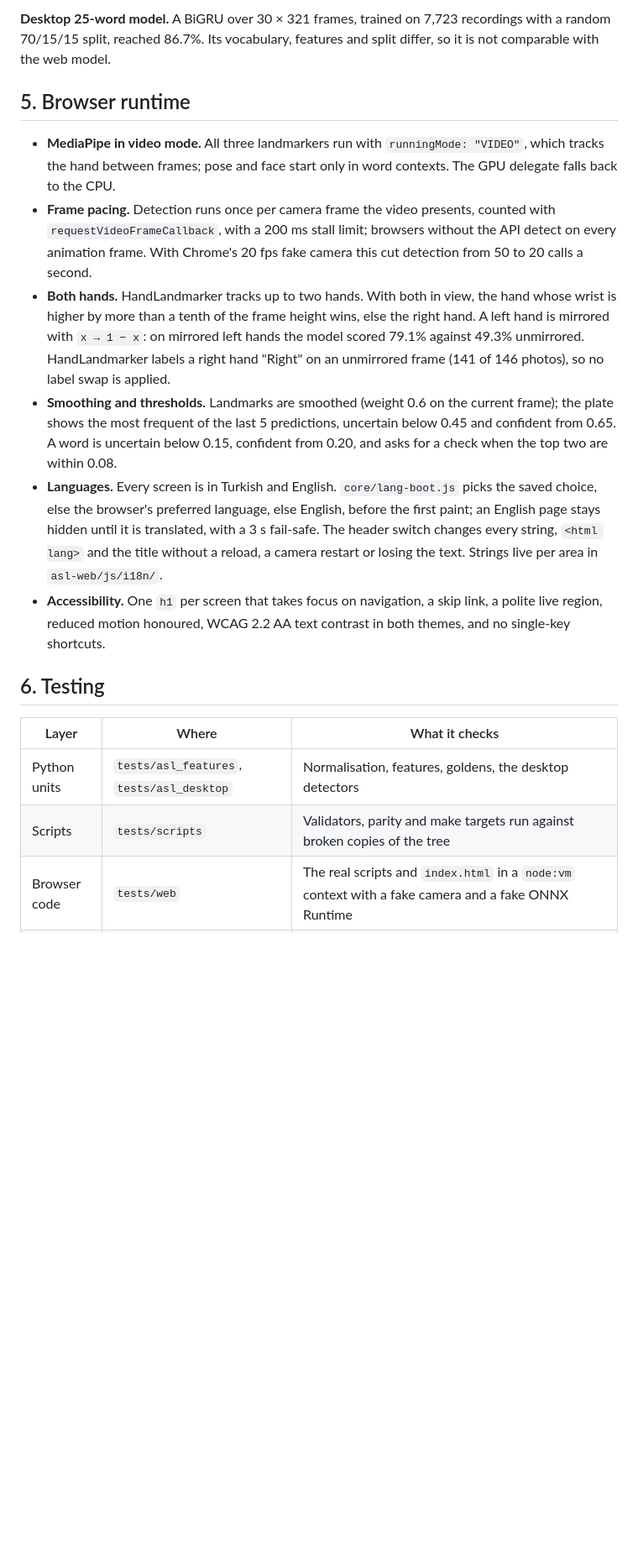
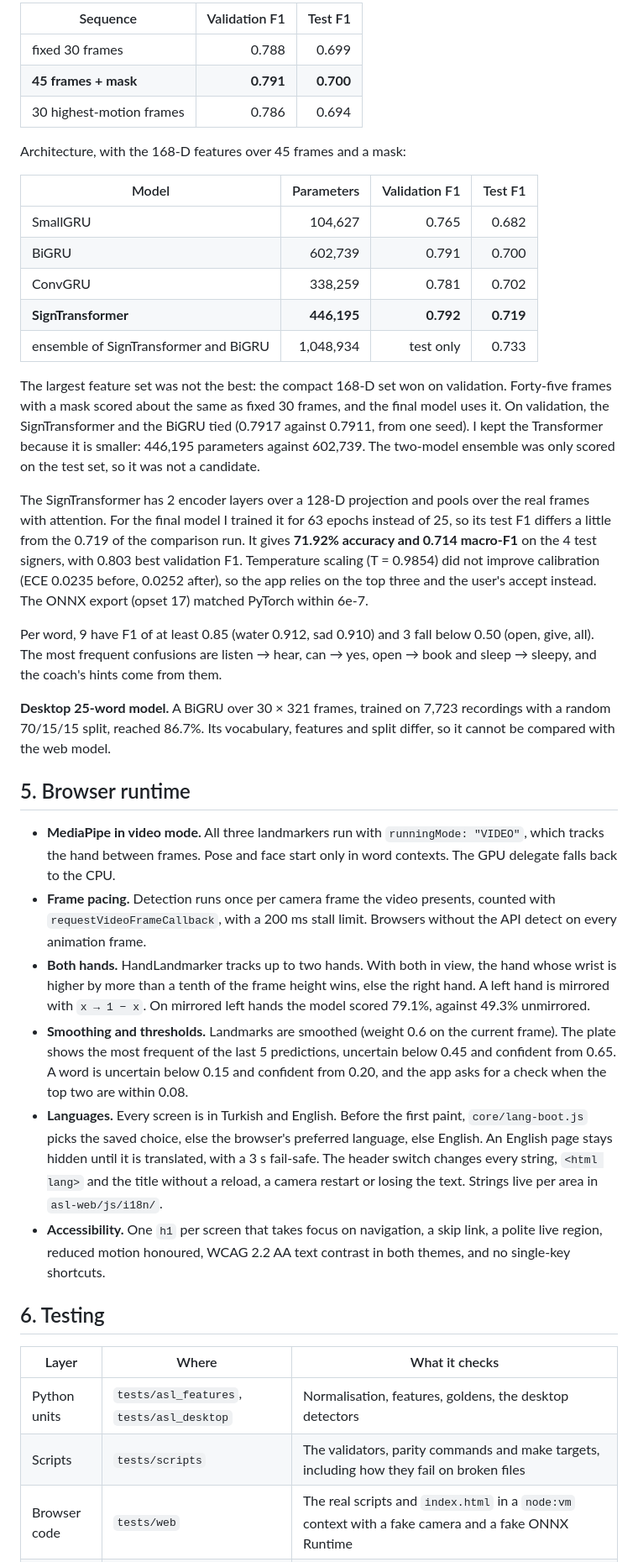
Before and after one commit to alimustafaekmen/asl-assistant, a Markdown page: docs/technical-report.md, the part around one of its changes. Shown at 84% size. Drawn GitHub-style; blank space fills up the shorter version.

```diff
--- a/docs/technical-report.md
+++ b/docs/technical-report.md
@@ -148,13 +152,35 @@ Per word, 9 have F1 of at least 0.85 (water 0.912, sad 0.910) and 3 fall below 0
 
-**Desktop 25-word model.** A BiGRU over 30 × 321 frames, trained on 7,723 recordings with a random 70/15/15 split, reached 86.7%. Its vocabulary, features and split differ, so it is not comparable with the web model.
+| Sequence | Validation F1 | Test F1 |
+|---|---:|---:|
+| fixed 30 frames | 0.788 | 0.699 |
+| **45 frames + mask** | **0.791** | **0.700** |
+| 30 highest-motion frames | 0.786 | 0.694 |
+
+Architecture, with the 168-D features over 45 frames and a mask:
+
+| Model | Parameters | Validation F1 | Test F1 |
+|---|---:|---:|---:|
+| SmallGRU | 104,627 | 0.765 | 0.682 |
+| BiGRU | 602,739 | 0.791 | 0.700 |
+| ConvGRU | 338,259 | 0.781 | 0.702 |
+| **SignTransformer** | **446,195** | **0.792** | **0.719** |
+| ensemble of SignTransformer and BiGRU | 1,048,934 | test only | 0.733 |
+
+The largest feature set was not the best: the compact 168-D set won on validation. Forty-five frames with a mask scored about the same as fixed 30 frames, and the final model uses it. On validation, the SignTransformer and the BiGRU tied (0.7917 against 0.7911, from one seed). I kept the Transformer because it is smaller: 446,195 parameters against 602,739. The two-model ensemble was only scored on the test set, so it was not a candidate.
+
+The SignTransformer has 2 encoder layers over a 128-D projection and pools over the real frames with attention. For the final model I trained it for 63 epochs instead of 25, so its test F1 differs a little from the 0.719 of the comparison run. It gives **71.92% accuracy and 0.714 macro-F1** on the 4 test signers, with 0.803 best validation F1. Temperature scaling (T = 0.9854) did not improve calibration (ECE 0.0235 before, 0.0252 after), so the app relies on the top three and the user's accept instead. The ONNX export (opset 17) matched PyTorch within 6e-7.
+
+Per word, 9 have F1 of at least 0.85 (water 0.912, sad 0.910) and 3 fall below 0.50 (open, give, all). The most frequent confusions are listen → hear, can → yes, open → book and sleep → sleepy, and the coach's hints come from them.
+
+**Desktop 25-word model.** A BiGRU over 30 × 321 frames, trained on 7,723 recordings with a random 70/15/15 split, reached 86.7%. Its vocabulary, features and split differ, so it cannot be compared with the web model.
 
 ## 5. Browser runtime
 
-- **MediaPipe in video mode.** All three landmarkers run with `runningMode: "VIDEO"`, which tracks the hand between frames; pose and face start only in word contexts. The GPU delegate falls back to the CPU.
-- **Frame pacing.** Detection runs once per camera frame the video presents, counted with `requestVideoFrameCallback`, with a 200 ms stall limit; browsers without the API detect on every animation frame. With Chrome's 20 fps fake camera this cut detection from 50 to 20 calls a second.
-- **Both hands.** HandLandmarker tracks up to two hands. With both in view, the hand whose wrist is higher by more than a tenth of the frame height wins, else the right hand. A left hand is mirrored with `x → 1 − x`: on mirrored left hands the model scored 79.1% against 49.3% unmirrored. HandLandmarker labels a right hand "Right" on an unmirrored frame (141 of 146 photos), so no label swap is applied.
-- **Smoothing and thresholds.** Landmarks are smoothed (weight 0.6 on the current frame); the plate shows the most frequent of the last 5 predictions, uncertain below 0.45 and confident from 0.65. A word is uncertain below 0.15, confident from 0.20, and asks for a check when the top two are within 0.08.
-- **Languages.** Every screen is in Turkish and English. `core/lang-boot.js` picks the saved choice, else the browser's preferred language, else English, before the first paint; an English page stays hidden until it is translated, with a 3 s fail-safe. The header switch changes every string, `<html lang>` and the title without a reload, a camera restart or losing the text. Strings live per area in `asl-web/js/i18n/`.
+- **MediaPipe in video mode.** All three landmarkers run with `runningMode: "VIDEO"`, which tracks the hand between frames. Pose and face start only in word contexts. The GPU delegate falls back to the CPU.
+- **Frame pacing.** Detection runs once per camera frame the video presents, counted with `requestVideoFrameCallback`, with a 200 ms stall limit. Browsers without the API detect on every animation frame.
+- **Both hands.** HandLandmarker tracks up to two hands. With both in view, the hand whose wrist is higher by more than a tenth of the frame height wins, else the right hand. A left hand is mirrored with `x → 1 − x`. On mirrored left hands the model scored 79.1%, against 49.3% unmirrored.
+- **Smoothing and thresholds.** Landmarks are smoothed (weight 0.6 on the current frame). The plate shows the most frequent of the last 5 predictions, uncertain below 0.45 and confident from 0.65. A word is uncertain below 0.15 and confident from 0.20, and the app asks for a check when the top two are within 0.08.
+- **Languages.** Every screen is in Turkish and English. Before the first paint, `core/lang-boot.js` picks the saved choice, else the browser's preferred language, else English. An English page stays hidden until it is translated, with a 3 s fail-safe. The header switch changes every string, `<html lang>` and the title without a reload, a camera restart or losing the text. Strings live per area in `asl-web/js/i18n/`.
 - **Accessibility.** One `h1` per screen that takes focus on navigation, a skip link, a polite live region, reduced motion honoured, WCAG 2.2 AA text contrast in both themes, and no single-key shortcuts.
 
 ## 6. Testing
@@ -162,7 +188,7 @@ Per word, 9 have F1 of at least 0.85 (water 0.912, sad 0.910) and 3 fall below 0
 | Layer | Where | What it checks |
 |---|---|---|
 | Python units | `tests/asl_features`, `tests/asl_desktop` | Normalisation, features, goldens, the desktop detectors |
-| Scripts | `tests/scripts` | Validators, parity and make targets run against broken copies of the tree |
+| Scripts | `tests/scripts` | The validators, parity commands and make targets, including how they fail on broken files |
 | Browser code | `tests/web` | The real scripts and `index.html` in a `node:vm` context with a fake camera and a fake ONNX Runtime |
 | Real browser | `tests/browser` | Headless Chrome under the real headers: cascade layers, layout at phone and laptop sizes, camera release, the demo, both languages |
 | Parity | `tests/validation` | Python against JavaScript features: max difference 1.12e-5 for letters, 7.15e-7 for words |
```
Also changed, not shown: other parts of docs/technical-report.md (+61 -62 lines), docs/technical-report.tr.md (+88 -76 lines).
